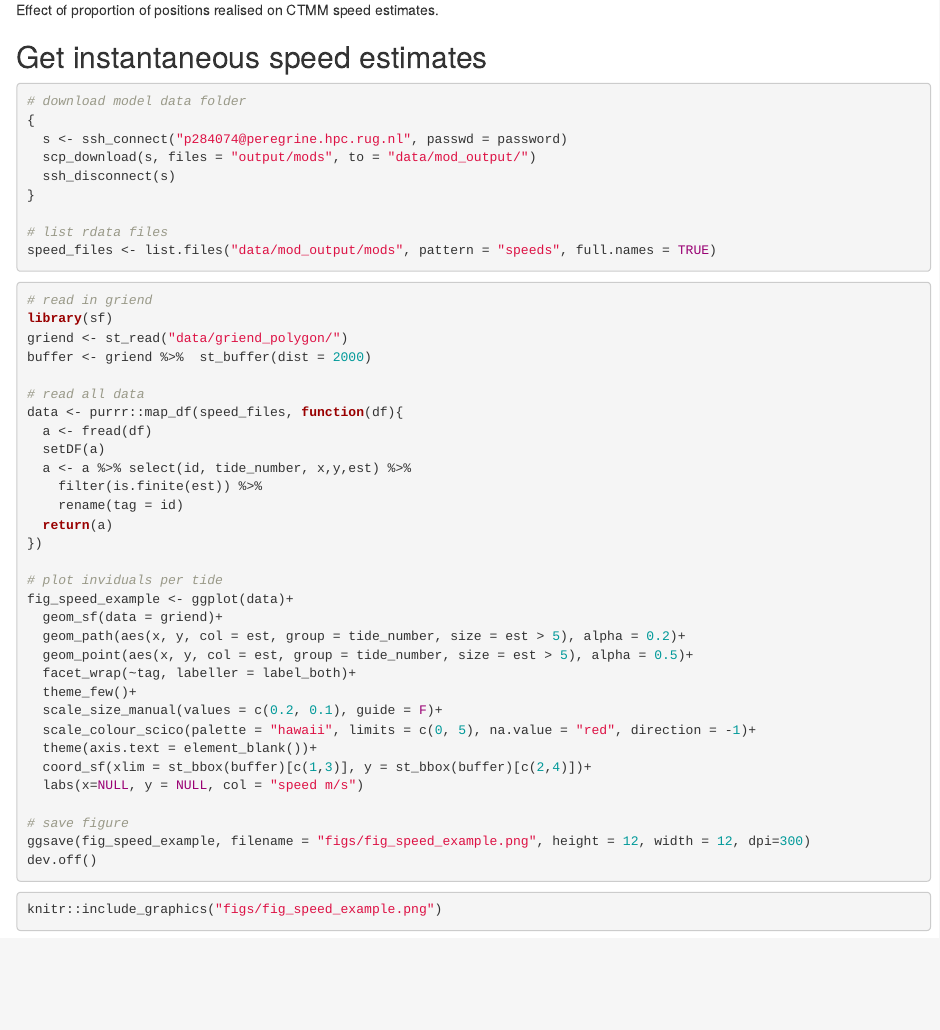
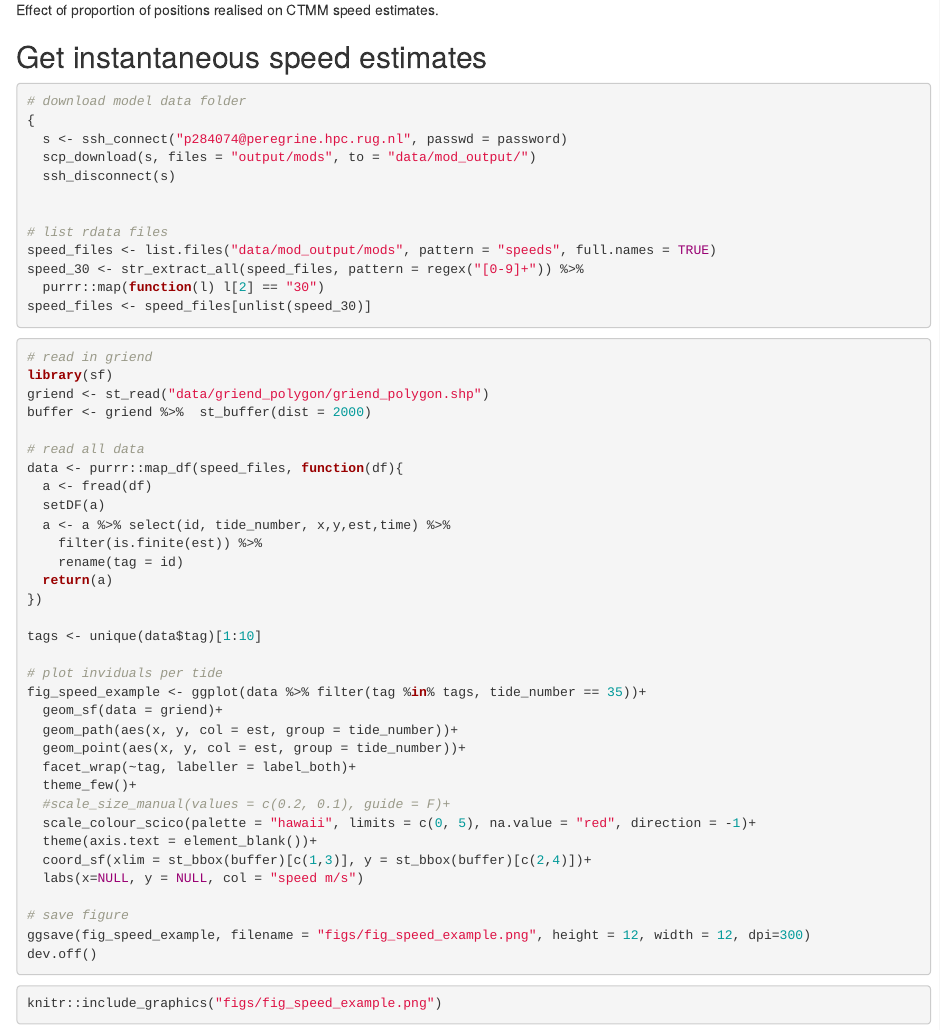
Before and after one commit to pratikunterwegs/knotDistance, an R Markdown document (07_supplement01_test_ctmm.rmd): the page in a window 1100 px wide, from 5080 px down. Rendered offline with R 4.5, knitr and Pandoc, with nearby package versions.

Commit message:
use a subset of data

````diff
--- a/07_supplement01_test_ctmm.rmd
+++ b/07_supplement01_test_ctmm.rmd
@@ -231,36 +231,41 @@ knitr::include_graphics("figs/fig_speed_quality.png")
   s <- ssh_connect("p284074@peregrine.hpc.rug.nl", passwd = password)
   scp_download(s, files = "output/mods", to = "data/mod_output/")
   ssh_disconnect(s)
-}
+
 
 # list rdata files
 speed_files <- list.files("data/mod_output/mods", pattern = "speeds", full.names = TRUE)
+speed_30 <- str_extract_all(speed_files, pattern = regex("[0-9]+")) %>%
+  purrr::map(function(l) l[2] == "30")
+speed_files <- speed_files[unlist(speed_30)]
 ```
 
 ```{r read_rdata, eval=FALSE}
 # read in griend
 library(sf)
-griend <- st_read("data/griend_polygon/")
+griend <- st_read("data/griend_polygon/griend_polygon.shp")
 buffer <- griend %>%  st_buffer(dist = 2000)
 
 # read all data
 data <- purrr::map_df(speed_files, function(df){
   a <- fread(df)
   setDF(a)
-  a <- a %>% select(id, tide_number, x,y,est) %>%
+  a <- a %>% select(id, tide_number, x,y,est,time) %>%
     filter(is.finite(est)) %>%
     rename(tag = id)
   return(a)
 })
 
+tags <- unique(data$tag)[1:10]
+
 # plot inviduals per tide
-fig_speed_example <- ggplot(data)+
+fig_speed_example <- ggplot(data %>% filter(tag %in% tags, tide_number == 35))+
   geom_sf(data = griend)+
-  geom_path(aes(x, y, col = est, group = tide_number, size = est > 5), alpha = 0.2)+
-  geom_point(aes(x, y, col = est, group = tide_number, size = est > 5), alpha = 0.5)+
+  geom_path(aes(x, y, col = est, group = tide_number))+
+  geom_point(aes(x, y, col = est, group = tide_number))+
   facet_wrap(~tag, labeller = label_both)+
   theme_few()+
-  scale_size_manual(values = c(0.2, 0.1), guide = F)+
+  #scale_size_manual(values = c(0.2, 0.1), guide = F)+
   scale_colour_scico(palette = "hawaii", limits = c(0, 5), na.value = "red", direction = -1)+
   theme(axis.text = element_blank())+
   coord_sf(xlim = st_bbox(buffer)[c(1,3)], y = st_bbox(buffer)[c(2,4)])+
````
